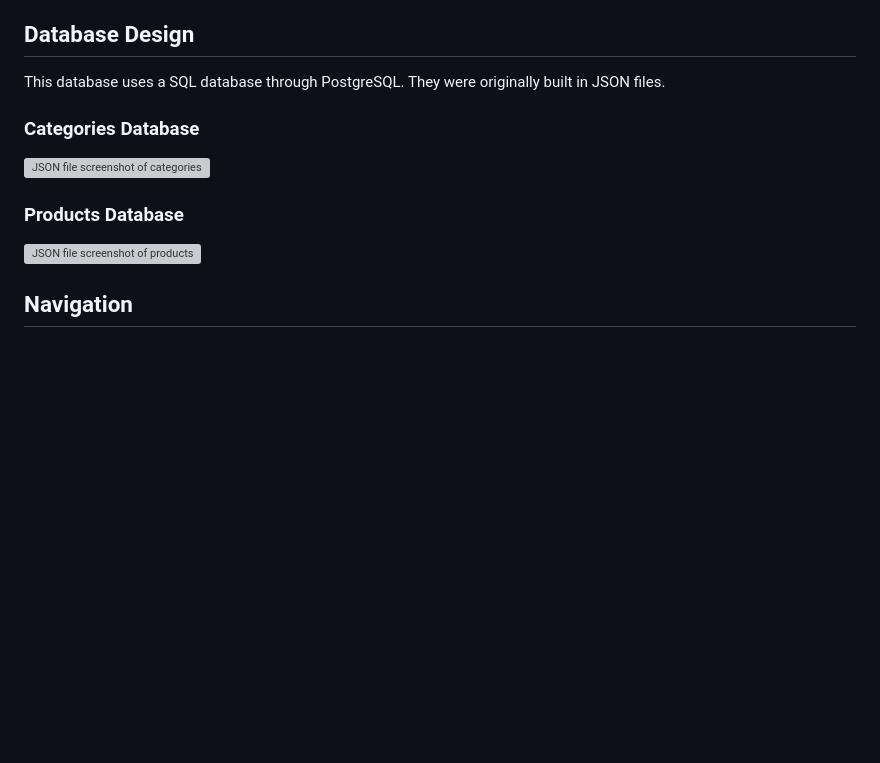
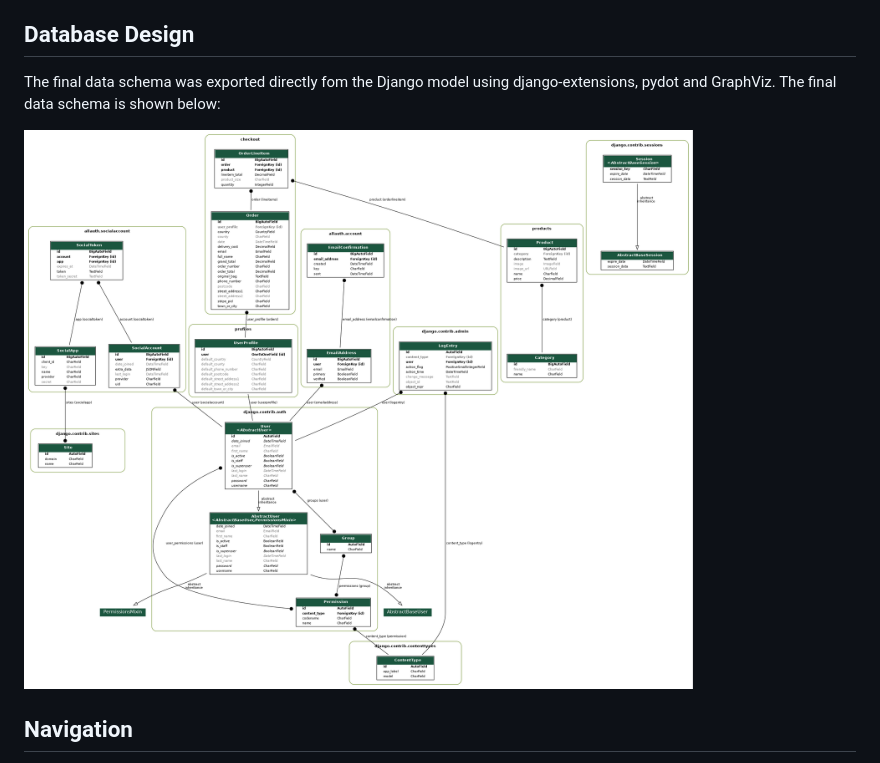
Before and after one commit to Code-Institute-Submissions/Federvgh-ms4-broder, a Markdown page: README.md, the part around the change. GitHub-like rendering; pictures changed too: media/my_project_visualized.png (added); blank space fills up the shorter version; grey boxes are pictures that could not be loaded.

Commit message:
django extensions, pydot and GraphViz installed - DB diagram exported

```diff
--- a/README.md
+++ b/README.md
@@ -100,15 +100,9 @@ As a frequent user, I want:
 
 ## Database Design
 
-This database uses a SQL database through PostgreSQL. They were originally built in JSON files.
+The final data schema was exported directly fom the Django model using django-extensions, pydot and GraphViz. The final data schema is shown below:
 
-### Categories Database
-
-![JSON file screenshot of categories](static/media/categories.JPG)
-
-### Products Database
-
-![JSON file screenshot of products](static/media/products.JPG)
+![DB Schema](media/my_project_visualized.png)
 
 ## Navigation
 
```
Also changed, not shown: 1 other file.
